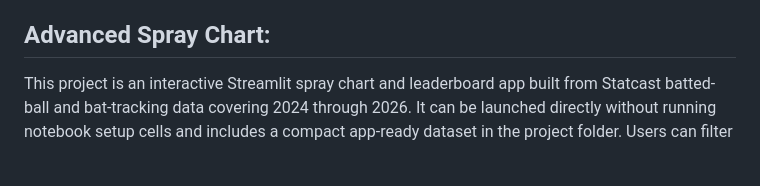
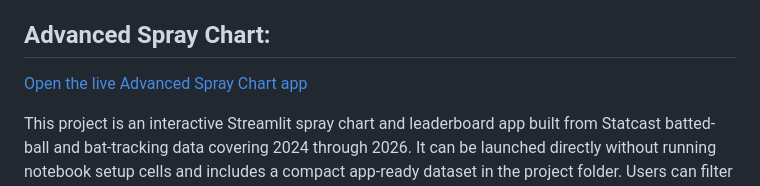
Before and after one commit to JacobChin/Baseball-Projects, a Markdown page: README.md, the part around the change. GitHub-like rendering; blank space fills up the shorter version.

Commit message:
Add Advanced Spray Chart app link

```diff
--- a/README.md
+++ b/README.md
@@ -7,6 +7,9 @@ This repository contains baseball analytics projects focused mainly on aiding in
 This project builds on Driveline Baseball's OpenBiomechanics hitting data to create a frame-by-frame swing viewer and dataset-level analysis of attack angle, attack direction, bat speed, force timing, segment onsets, contact depth, swing length, and swing path tilt. The viewer highlights the portion of the barrel path where the sweet spot is moving through a selected attack-angle window, validates marker-derived attack angle and bat speed against OBP contact fields, and provides a cleaner way to QC and compare full swing movement patterns.
 
 ## Advanced Spray Chart:
+
+[Open the live Advanced Spray Chart app](https://jacobchin-advanced-spray-chart.streamlit.app/)
+
 This project is an interactive Streamlit spray chart and leaderboard app built from Statcast batted-ball and bat-tracking data covering 2024 through 2026. It can be launched directly without running notebook setup cells and includes a compact app-ready dataset in the project folder. Users can filter by season, hitter, count, pitch group or pitch type, strike zone location, pitcher handedness, batted-ball result, normalized spray angle, and minimum batted balls. Zone filters mirror automatically by hitter handedness.
 
 The app includes xBA, xwOBA, EV50, median launch angle, squared-up rate, bat speed, swing length, attack angle, swing path tilt, and contact point out in front. Squared-up contact can be defined at a custom threshold, with optional over/under point filtering. The leaderboard also supports multi-metric composite percentiles, searchable player rows, and downloadable interactive charts and CSV tables.
```
